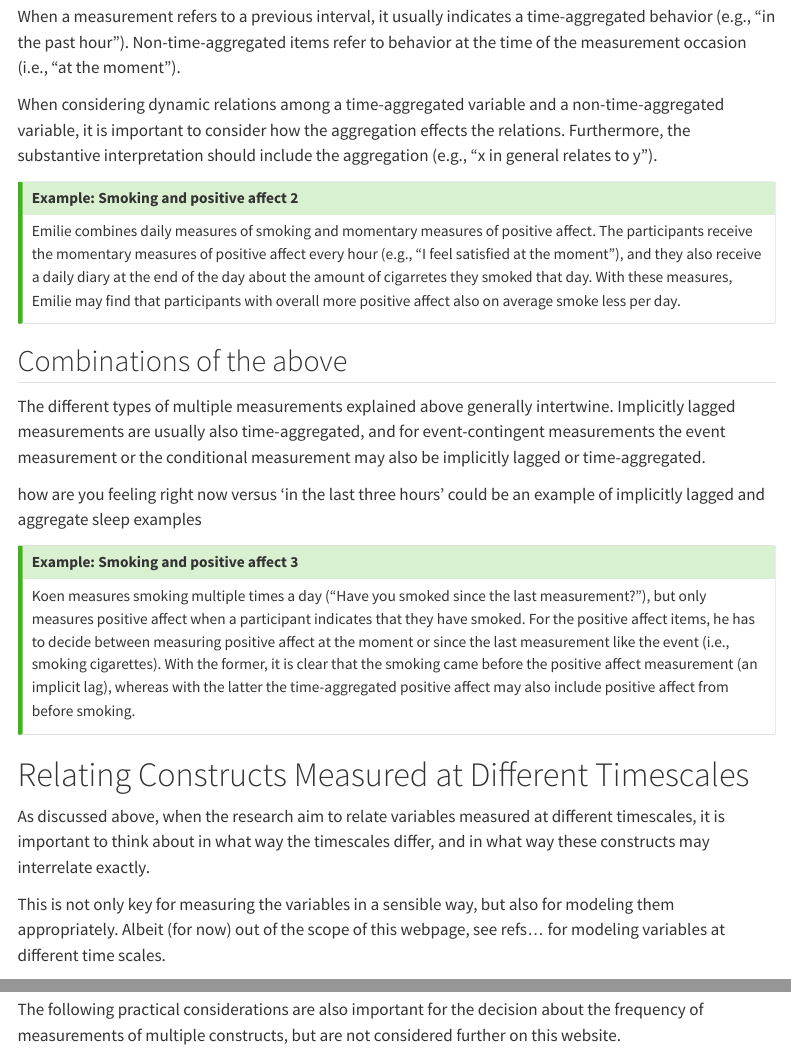
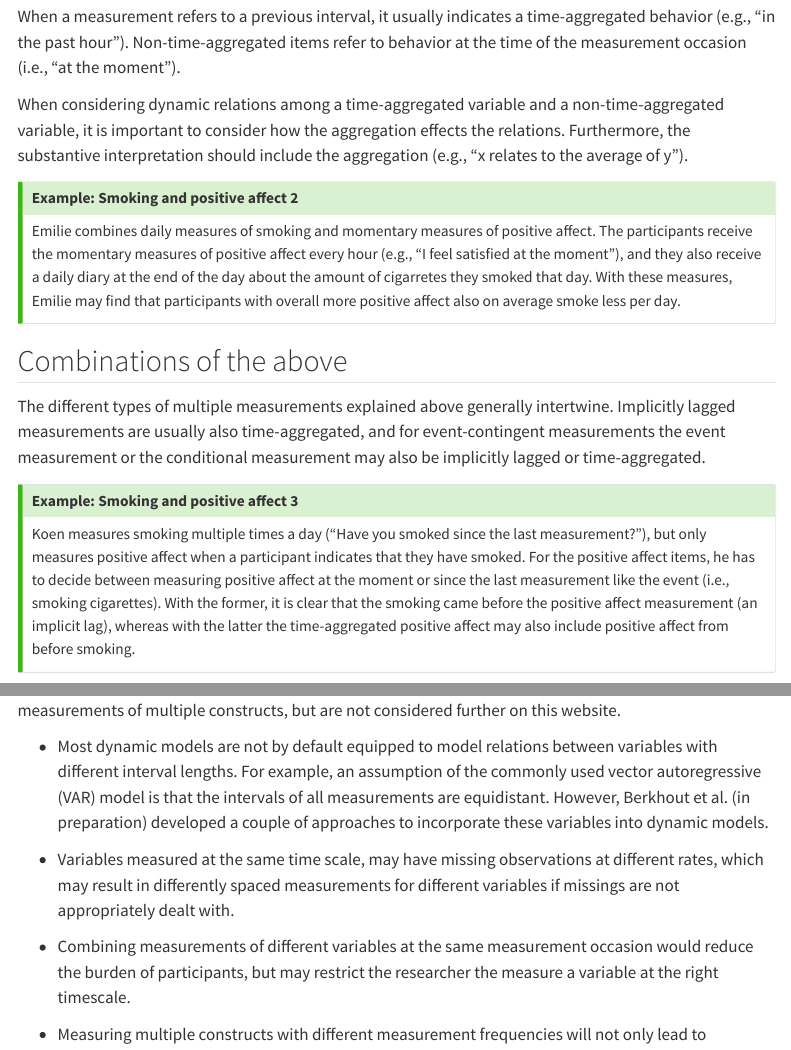
Before and after one commit to UtrechtUniversity/matilda, a Quarto document (substantive-theory/time-scales/relating-constructs.qmd): the page in a window 1100 px wide, from 3300 px down, and a second part further down, joined at a grey line. Rendered offline with R 4.5, knitr and Pandoc in place of Quarto, with nearby package versions; menus at the side of the page are left out.

Commit message:
update relating-constructs.qmd

```diff
--- a/substantive-theory/time-scales/relating-constructs.qmd
+++ b/substantive-theory/time-scales/relating-constructs.qmd
@@ -130,7 +130,7 @@ Koen measures smoking multiple times a day ("Have you smoked since the last meas
 
 When a measurement refers to a previous interval, it usually indicates a time-aggregated behavior (e.g., "in the past hour"). Non-time-aggregated items refer to behavior at the time of the measurement occasion (i.e., "at the moment").
 
-When considering dynamic relations among a time-aggregated variable and a non-time-aggregated variable, it is important to consider how the aggregation effects the relations. Furthermore, the substantive interpretation should include the aggregation (e.g., "x in general relates to y").
+When considering dynamic relations among a time-aggregated variable and a non-time-aggregated variable, it is important to consider how the aggregation effects the relations. Furthermore, the substantive interpretation should include the aggregation (e.g., "x relates to the average of y").
 
 ::: {.callout-tip collapse="true"}
 ## Example: Smoking and positive affect 2
@@ -142,20 +142,11 @@ Emilie combines daily measures of smoking and momentary measures of positive aff
 
 The different types of multiple measurements explained above generally intertwine. Implicitly lagged measurements are usually also time-aggregated, and for event-contingent measurements the event measurement or the conditional measurement may also be implicitly lagged or time-aggregated.
 
-how are you feeling right now versus 'in the last three hours' could be an example of implicitly lagged and aggregate
-sleep examples
-
 ::: {.callout-tip collapse="true"}
 ## Example: Smoking and positive affect 3
 
 Koen measures smoking multiple times a day ("Have you smoked since the last measurement?"), but only measures positive affect when a participant indicates that they have smoked. For the positive affect items, he has to decide between measuring positive affect at the moment or since the last measurement like the event (i.e., smoking cigarettes). With the former, it is clear that the smoking came before the positive affect measurement (an implicit lag), whereas with the latter the time-aggregated positive affect may also include positive affect from before smoking.
 :::
-
-# Relating Constructs Measured at Different Timescales
-As discussed above, when the research aim to relate variables measured at different timescales, it is important to think about in what way the timescales differ, and in what way these constructs may interrelate exactly.
-
-This is not only key for measuring the variables in a sensible way, but also for modeling them appropriately. Albeit (for now) out of the scope of this webpage, see refs... for modeling variables at different time scales.
-
 
 # Practical Considerations
 
```
Also changed, not shown: substantive-theory/time-scales/relating-constructs.qmd (2 more changed lines), 1 other file.
